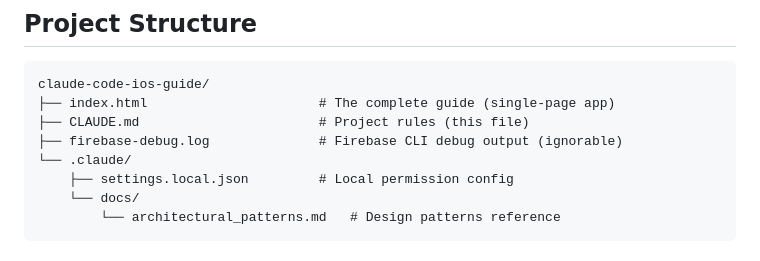
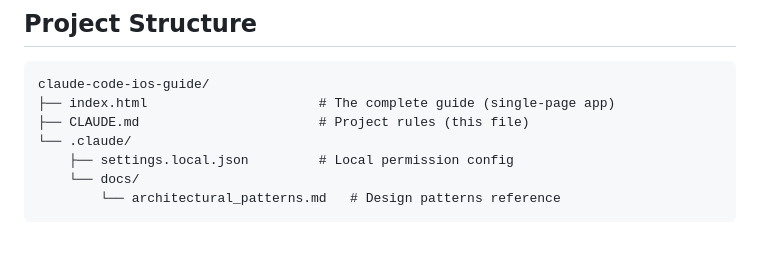
Before and after one commit to iGbenga/claude-code-ios-guide, a Markdown page: CLAUDE.md, the part around the change. Rendered like a GitHub page.

Commit message:
update CLAUDE.md: remove stale firebase-debug.log from project structure
Co-Authored-By: Claude Opus 4.6 <noreply@anthropic.com>

```diff
--- a/CLAUDE.md
+++ b/CLAUDE.md
@@ -34,7 +34,6 @@ A single-page static documentation website teaching Apple platform developers to
 claude-code-ios-guide/
 ├── index.html                      # The complete guide (single-page app)
 ├── CLAUDE.md                       # Project rules (this file)
-├── firebase-debug.log              # Firebase CLI debug output (ignorable)
 └── .claude/
     ├── settings.local.json         # Local permission config
     └── docs/
```
